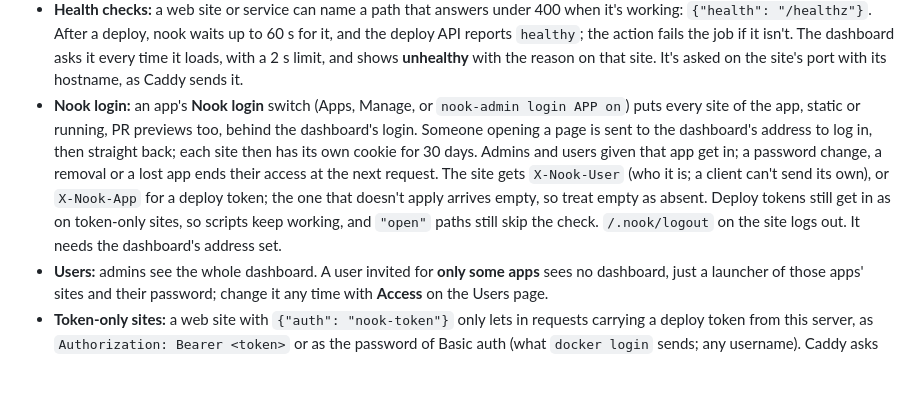
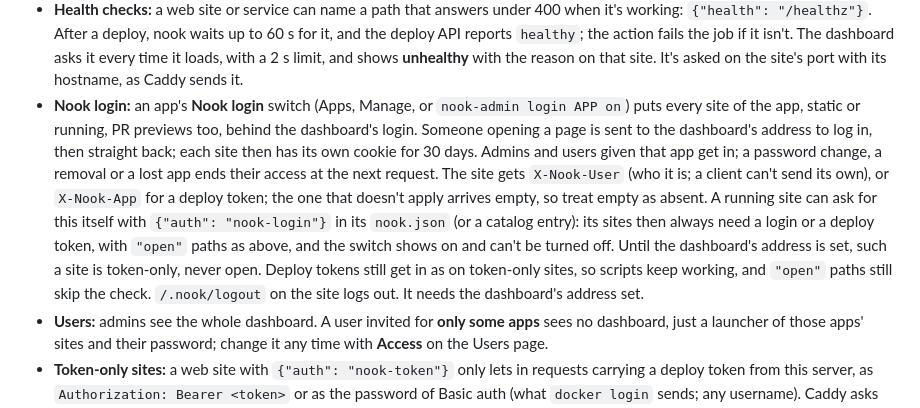
Before and after one commit to sparkstonepdx/nook, a Markdown page: README.md, the part around the change. Rendered like a GitHub page; blank space fills up the shorter version.

```diff
--- a/README.md
+++ b/README.md
@@ -21,7 +21,7 @@ Run apps and static sites on one Debian box behind Caddy, deployed from GitHub.
 - **Schedules** can be 5-field cron, `@daily`-style shorthands, or a systemd calendar expression. Cron's "day of month OR day of week" combination is refused rather than silently changed.
 - **What every kind gets:** all three get the same env scopes, logs and sandbox.
 - **Health checks:** a web site or service can name a path that answers under 400 when it's working: `{"health": "/healthz"}`. After a deploy, nook waits up to 60 s for it, and the deploy API reports `healthy`; the action fails the job if it isn't. The dashboard asks it every time it loads, with a 2 s limit, and shows **unhealthy** with the reason on that site. It's asked on the site's port with its hostname, as Caddy sends it.
-- **Nook login:** an app's **Nook login** switch (Apps, Manage, or `nook-admin login APP on`) puts every site of the app, static or running, PR previews too, behind the dashboard's login. Someone opening a page is sent to the dashboard's address to log in, then straight back; each site then has its own cookie for 30 days. Admins and users given that app get in; a password change, a removal or a lost app ends their access at the next request. The site gets `X-Nook-User` (who it is; a client can't send its own), or `X-Nook-App` for a deploy token; the one that doesn't apply arrives empty, so treat empty as absent. Deploy tokens still get in as on token-only sites, so scripts keep working, and `"open"` paths still skip the check. `/.nook/logout` on the site logs out. It needs the dashboard's address set.
+- **Nook login:** an app's **Nook login** switch (Apps, Manage, or `nook-admin login APP on`) puts every site of the app, static or running, PR previews too, behind the dashboard's login. Someone opening a page is sent to the dashboard's address to log in, then straight back; each site then has its own cookie for 30 days. Admins and users given that app get in; a password change, a removal or a lost app ends their access at the next request. The site gets `X-Nook-User` (who it is; a client can't send its own), or `X-Nook-App` for a deploy token; the one that doesn't apply arrives empty, so treat empty as absent. A running site can ask for this itself with `{"auth": "nook-login"}` in its `nook.json` (or a catalog entry): its sites then always need a login or a deploy token, with `"open"` paths as above, and the switch shows on and can't be turned off. Until the dashboard's address is set, such a site is token-only, never open. Deploy tokens still get in as on token-only sites, so scripts keep working, and `"open"` paths still skip the check. `/.nook/logout` on the site logs out. It needs the dashboard's address set.
 - **Users:** admins see the whole dashboard. A user invited for **only some apps** sees no dashboard, just a launcher of those apps' sites and their password; change it any time with **Access** on the Users page.
 - **Token-only sites:** a web site with `{"auth": "nook-token"}` only lets in requests carrying a deploy token from this server, as `Authorization: Bearer <token>` or as the password of Basic auth (what `docker login` sends; any username). Caddy asks nook to check the token before the request reaches the site, then passes the request on without the token and with `X-Nook-App` set to the app the token belongs to. A client can't send its own `X-Nook-App`. Paths listed in `"open"` (`{"auth": "nook-token", "open": ["/v1/health", "/v1/send/*"]}`, up to 20, `*` only at the end) skip the token check, for callers that can't hold a token, like browsers. They get no `X-Nook-App`, and `Authorization` is still removed. Requests without a good token get a 401 that asks for Basic auth. The health check is asked on the site's port directly, so it doesn't need a token. Each app's CI already has `NOOK_TOKEN`, so a private registry or API for your own apps needs no new secrets.
 - **Listening on other ports:** a running site may only listen on its own `$PORT`. With `{"listen": "any"}` in `nook.json` (or `"listen": "any"` in a catalog entry) it may also listen on any port from 1024 up, except nook's app range (20000–29999 by default), so it still can't take another app's port. For CI runners, whose jobs start test servers on ports of their own. nook doesn't firewall inbound traffic, so such a port is reachable from outside unless your VPS firewall blocks it.
```
Also changed, not shown: .changeset/nook-login-manifest.md (added, +5 -0 lines), docs/nook-login-app.png (added), 10 other files.
